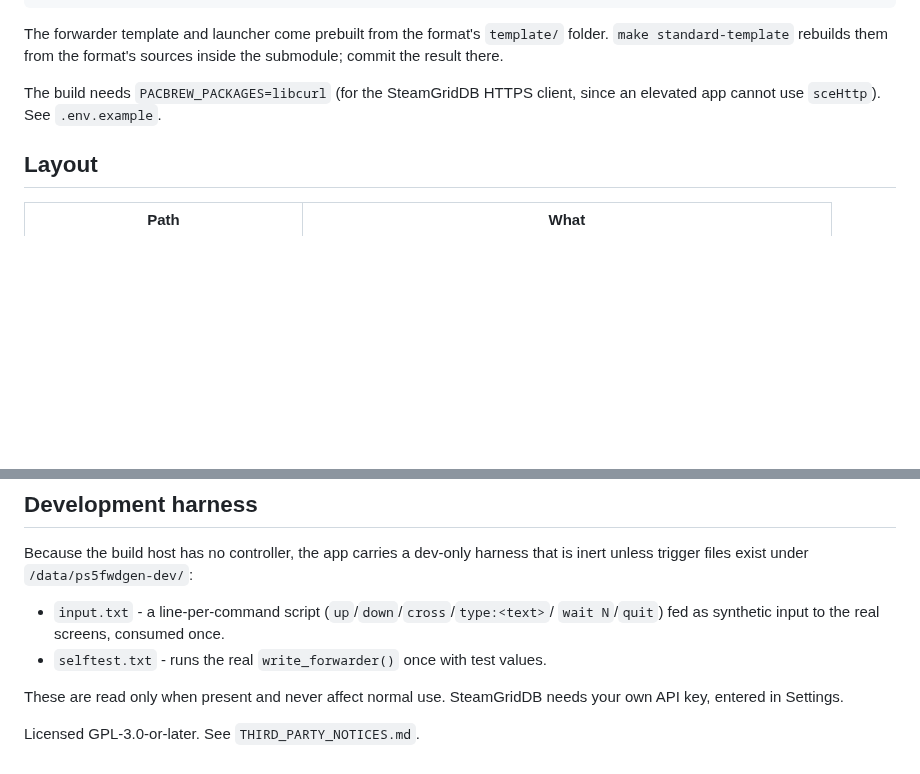
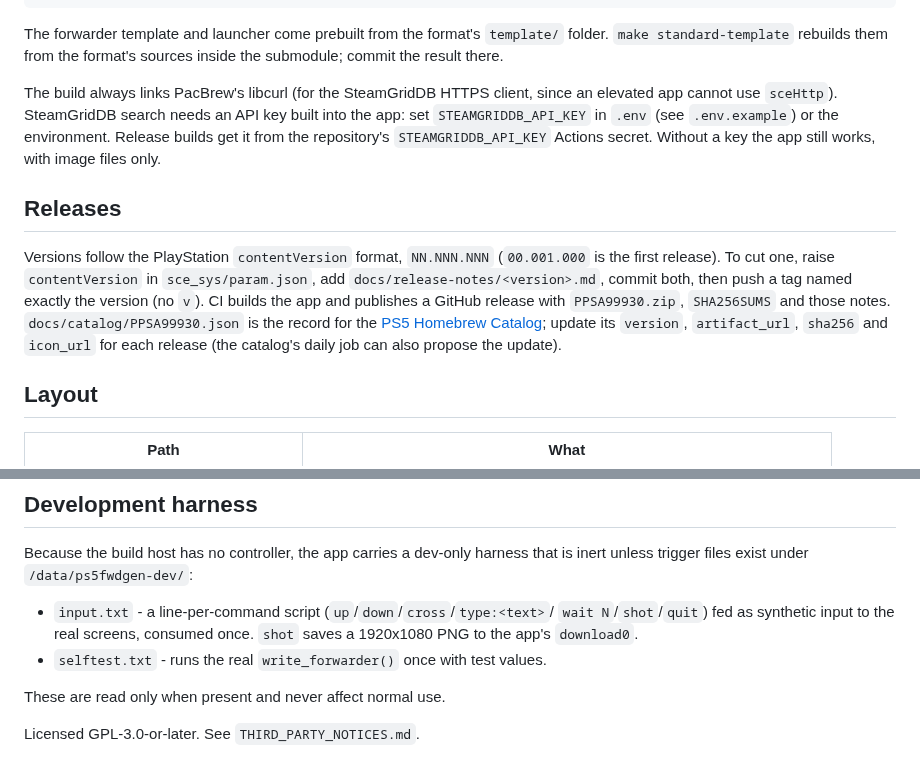
Before and after one commit to heydemoura/ps5-forwarder-manager, a Markdown page: README.md, 2 parts joined by grey strips. Rendered like a GitHub page; blank space fills up the shorter version.

```diff
--- a/README.md
+++ b/README.md
@@ -61,8 +84,24 @@ The forwarder template and launcher come prebuilt from the format's
 `template/` folder. `make standard-template` rebuilds them from the format's
 sources inside the submodule; commit the result there.
 
-The build needs `PACBREW_PACKAGES=libcurl` (for the SteamGridDB HTTPS client,
-since an elevated app cannot use `sceHttp`). See `.env.example`.
+The build always links PacBrew's libcurl (for the SteamGridDB HTTPS client,
+since an elevated app cannot use `sceHttp`). SteamGridDB search needs an API
+key built into the app: set `STEAMGRIDDB_API_KEY` in `.env` (see
+`.env.example`) or the environment. Release builds get it from the
+repository's `STEAMGRIDDB_API_KEY` Actions secret. Without a key the app
+still works, with image files only.
+
+## Releases
+
+Versions follow the PlayStation `contentVersion` format, `NN.NNN.NNN`
+(`00.001.000` is the first release). To cut one, raise `contentVersion` in
+`sce_sys/param.json`, add `docs/release-notes/<version>.md`, commit both, then
+push a tag named exactly the version (no `v`). CI builds the app and publishes
+a GitHub release with `PPSA99930.zip`, `SHA256SUMS` and those notes.
+`docs/catalog/PPSA99930.json` is the record for the
+[PS5 Homebrew Catalog](https://github.com/blackbearreloaded/ps5-homebrew-catalog);
+update its `version`, `artifact_url`, `sha256` and `icon_url` for each release
+(the catalog's daily job can also propose the update).
 
 ## Layout
 
@@ -82,10 +121,10 @@ Because the build host has no controller, the app carries a dev-only harness
 that is inert unless trigger files exist under `/data/ps5fwdgen-dev/`:
 
 - `input.txt` - a line-per-command script (`up`/`down`/`cross`/`type:<text>`/
-  `wait N`/`quit`) fed as synthetic input to the real screens, consumed once.
+  `wait N`/`shot`/`quit`) fed as synthetic input to the real screens, consumed
+  once. `shot` saves a 1920x1080 PNG to the app's `download0`.
 - `selftest.txt` - runs the real `write_forwarder()` once with test values.
 
-These are read only when present and never affect normal use. SteamGridDB needs
-your own API key, entered in Settings.
+These are read only when present and never affect normal use.
 
 Licensed GPL-3.0-or-later. See `THIRD_PARTY_NOTICES.md`.
```
Also changed, not shown: other parts of README.md (+26 -3 lines), docs/release-notes/00.001.000.md (added, +18 -0 lines), docs/screenshots/create.jpg (added), docs/screenshots/edit.jpg (added), docs/screenshots/home.jpg (added), docs/screenshots/icon-source.jpg (added), docs/screenshots/steamgriddb-details.jpg (added), docs/screenshots/steamgriddb.jpg (added), 4 other files.
